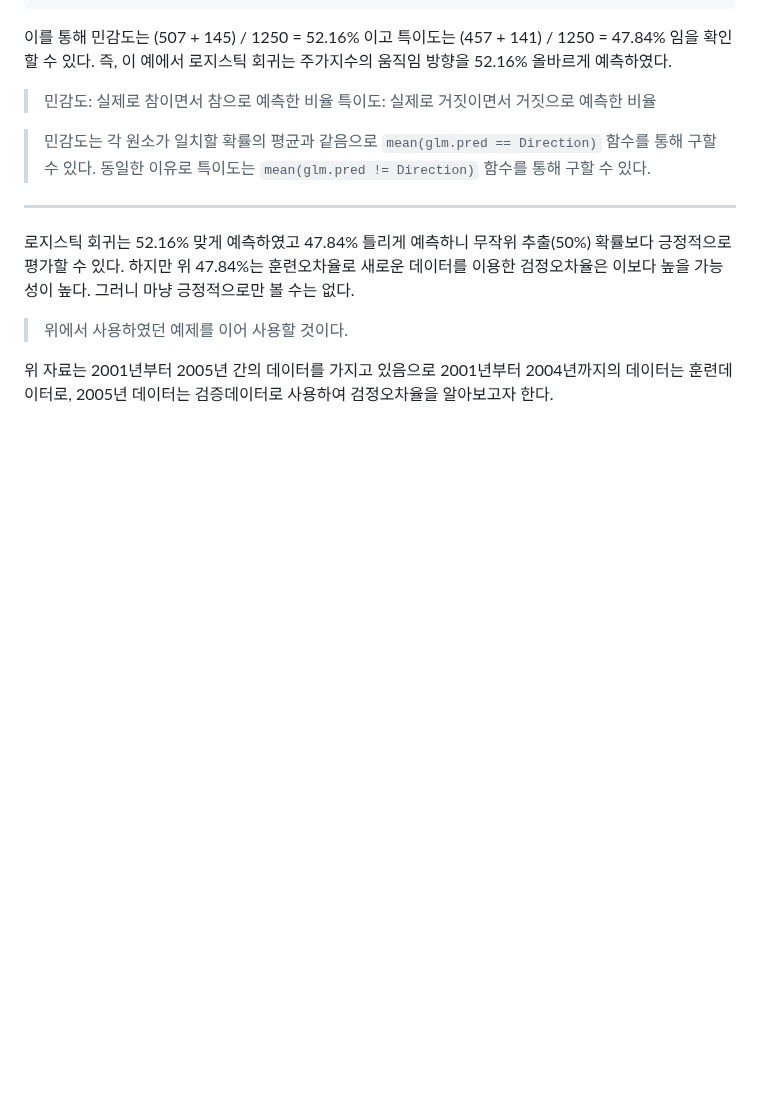
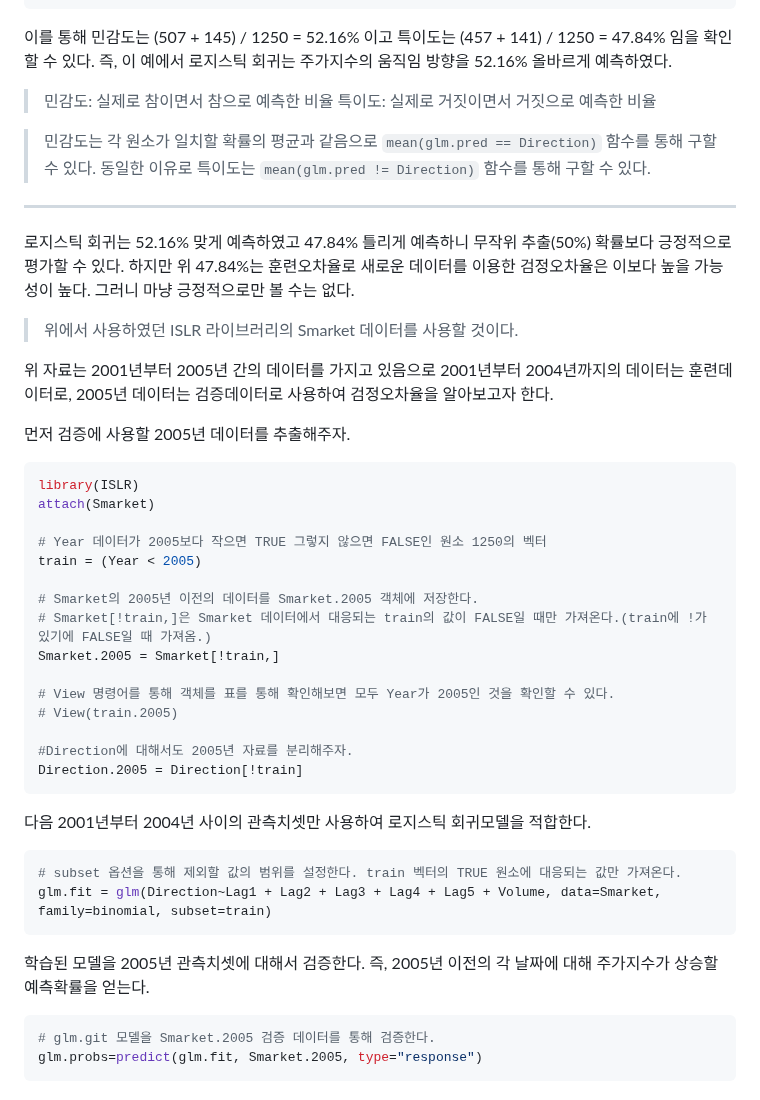
Before and after one commit to jaewonE/obsidian-backup, a Markdown page: 가볍게 시작하는 통계학/4장 분류/4.6 Lab 로지스틱 회귀, LDA, QDA, KNN.md, the part around the change. GitHub-like rendering; blank space fills up the shorter version.

Commit message:
Backup: 2023-03-10 11:08:14

````diff
--- a/가볍게 시작하는 통계학/4장 분류/4.6 Lab 로지스틱 회귀, LDA, QDA, KNN.md
+++ b/가볍게 시작하는 통계학/4장 분류/4.6 Lab 로지스틱 회귀, LDA, QDA, KNN.md
@@ -105,6 +105,38 @@ glm.pred Down  Up
 ---
 로지스틱 회귀는 52.16% 맞게 예측하였고 47.84% 틀리게 예측하니 무작위 추출(50%) 확률보다 긍정적으로 평가할 수 있다. 하지만 위 47.84%는 훈련오차율로 새로운 데이터를 이용한 검정오차율은 이보다 높을 가능성이 높다. 그러니 마냥 긍정적으로만 볼 수는 없다.
 <br>
->위에서 사용하였던 예제를 이어 사용할 것이다.
+>위에서 사용하였던 ISLR 라이브러리의 Smarket 데이터를 사용할 것이다.
 
 위 자료는 2001년부터 2005년 간의 데이터를 가지고 있음으로 2001년부터 2004년까지의 데이터는 훈련데이터로, 2005년 데이터는 검증데이터로 사용하여 검정오차율을 알아보고자 한다.
+
+먼저 검증에 사용할 2005년 데이터를 추출해주자.
+``` R
+library(ISLR)
+attach(Smarket)
+
+# Year 데이터가 2005보다 작으면 TRUE 그렇지 않으면 FALSE인 원소 1250의 벡터
+train = (Year < 2005)
+
+# Smarket의 2005년 이전의 데이터를 Smarket.2005 객체에 저장한다.
+# Smarket[!train,]은 Smarket 데이터에서 대응되는 train의 값이 FALSE일 때만 가져온다.(train에 !가 있기에 FALSE일 때 가져옴.)
+Smarket.2005 = Smarket[!train,]
+
+# View 명령어를 통해 객체를 표를 통해 확인해보면 모두 Year가 2005인 것을 확인할 수 있다.
+# View(train.2005)
+
+#Direction에 대해서도 2005년 자료를 분리해주자.
+Direction.2005 = Direction[!train]
+```
+
+
+다음 2001년부터 2004년 사이의 관측치셋만 사용하여 로지스틱 회귀모델을 적합한다.
+``` R
+# subset 옵션을 통해 제외할 값의 범위를 설정한다. train 벡터의 TRUE 원소에 대응되는 값만 가져온다.
+glm.fit = glm(Direction~Lag1 + Lag2 + Lag3 + Lag4 + Lag5 + Volume, data=Smarket, family=binomial, subset=train)
+```
+
+학습된 모델을 2005년 관측치셋에 대해서 검증한다. 즉, 2005년 이전의 각 날짜에 대해 주가지수가 상승할 예측확률을 얻는다.
+``` R
+# glm.git 모델을 Smarket.2005 검증 데이터를 통해 검증한다.
+glm.probs=predict(glm.fit, Smarket.2005, type="response")
+```
````
